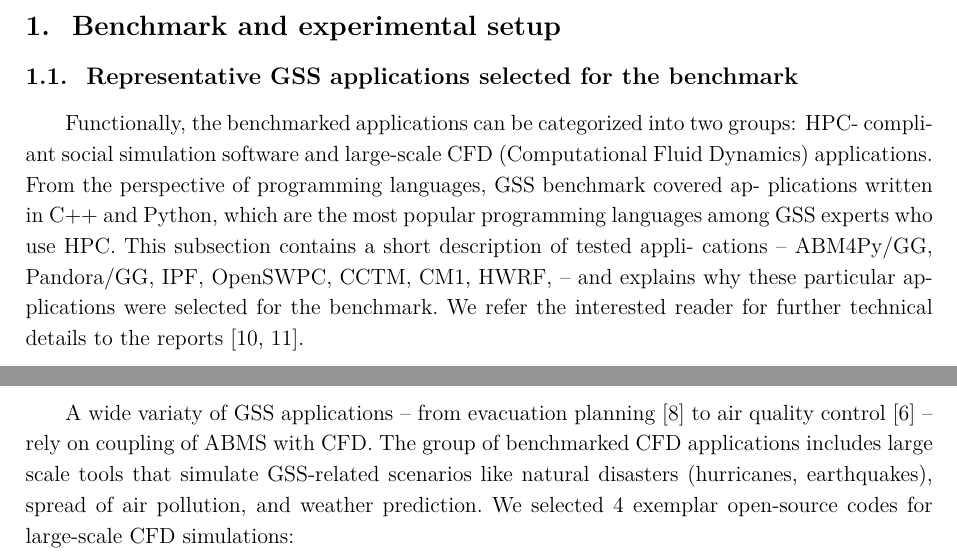
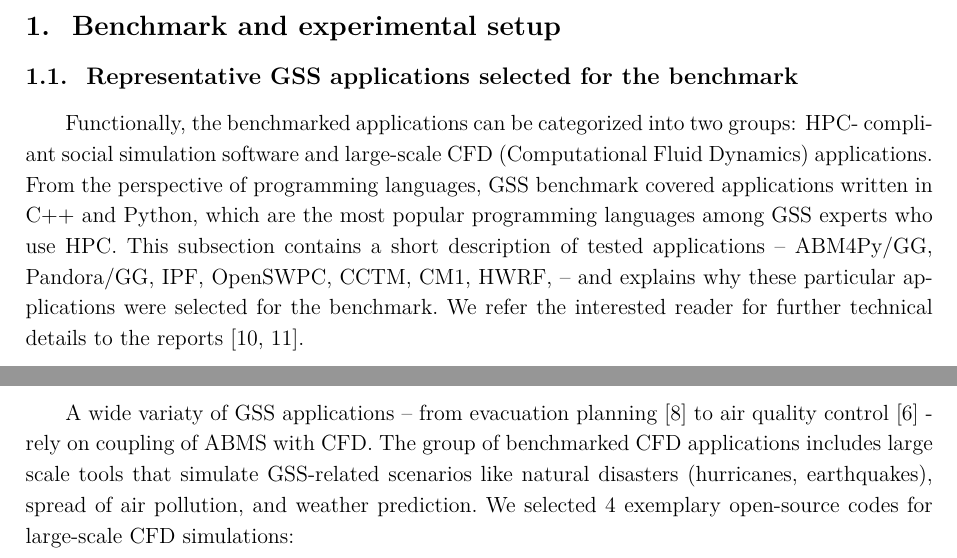
Before and after one commit to SGo-Go/2019_superfri_paper, a LaTeX document (paper.tex, which reads applications.tex): two parts of pages 2 and 3 of 16, joined at a grey line, cut so that both start at the same text. Compiled offline with pdfLaTeX.

Commit message:
Update applications.tex

```diff
--- a/applications.tex
+++ b/applications.tex
@@ -3,11 +3,7 @@
 % The applications have been selected both from projects provided by the project and generally available in public repositories.
 Functionally, the benchmarked applications can be categorized into two groups: HPC-
 compliant social simulation software and large-scale CFD (Computational Fluid Dynamics)
-applications. From the perspective of programming languages, GSS benchmark covered ap-
-plications written in C++ and Python, which are the most popular programming languages
-among GSS experts who use HPC. This subsection contains a short description of tested appli-
-cations -- ABM4Py/GG, Pandora/GG, IPF, OpenSWPC, CCTM, CM1, HWRF, -- and explains why
-these particular applications were selected for the benchmark.
+applications. From the perspective of programming languages, GSS benchmark covered applications written in C++ and Python, which are the most popular programming languages among GSS experts who use HPC. This subsection contains a short description of tested applications -- ABM4Py/GG, Pandora/GG, IPF, OpenSWPC, CCTM, CM1, HWRF, -- and explains why these particular applications were selected for the benchmark.
 We refer the interested reader for further technical details to the reports \cite{2017:coegss_benchmark1,2018:coegss_benchmark2}.
 
 \subsubsection{HPC-compliant social simulation software}
@@ -135,10 +131,7 @@ In general, the characteristic of the applications is found to be different and
 
 \subsubsection{Large-scale CFD applications}
 
-A wide variaty of GSS applications -- from evacuation planning \cite{2011:Epstein} to air quality control \cite{CHEMEL2014410} –
-rely on coupling of ABMS with CFD. The group of benchmarked CFD applications includes large
-scale tools that simulate GSS-related scenarios like natural disasters (hurricanes, earthquakes),
-spread of air pollution, and weather prediction. We selected 4 exemplar open-source codes for
+A wide variaty of GSS applications -- from evacuation planning \cite{2011:Epstein} to air quality control \cite{CHEMEL2014410} - rely on coupling of ABMS with CFD. The group of benchmarked CFD applications includes large scale tools that simulate GSS-related scenarios like natural disasters (hurricanes, earthquakes), spread of air pollution, and weather prediction. We selected 4 exemplary open-source codes for
 large-scale CFD simulations:
 \begin{itemize}
 \item OpenSWPC -- an integrated parallel simulation code for modelling seismic wave propaga-
```
